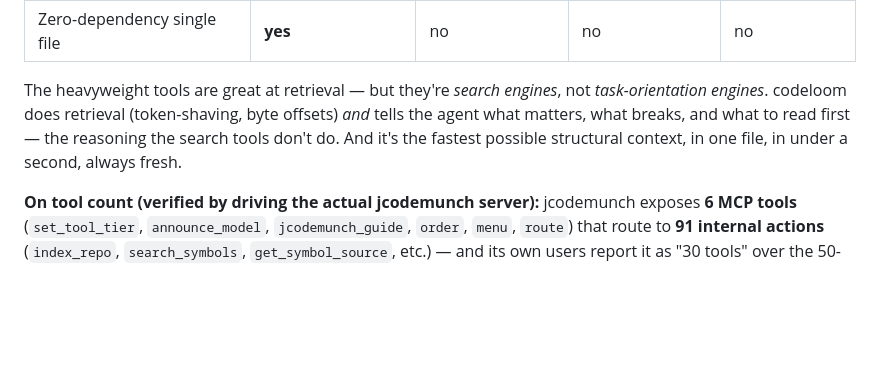
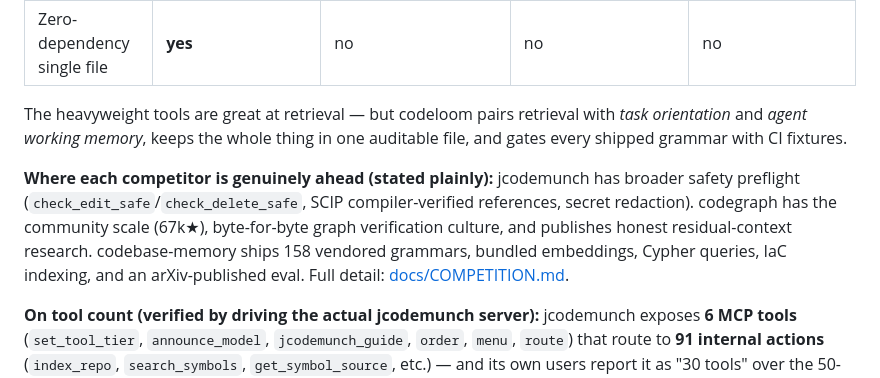
Before and after one commit to sloemo01/codeloom, a Markdown page: README.md, the part around one of its changes. Rendered like a GitHub page; blank space fills up the shorter version.

```diff
--- a/README.md
+++ b/README.md
@@ -843,10 +829,16 @@ single zero-dependency file.
 | Zero-dependency single file | **yes** | no | no | no |
 
-The heavyweight tools are great at retrieval — but they're *search engines*,
-not *task-orientation engines*. codeloom does retrieval (token-shaving, byte
-offsets) *and* tells the agent what matters, what breaks, and what to read
-first — the reasoning the search tools don't do. And it's the fastest possible
-structural context, in one file, in under a second, always fresh.
+The heavyweight tools are great at retrieval — but codeloom pairs retrieval
+with *task orientation* and *agent working memory*, keeps the whole thing in
+one auditable file, and gates every shipped grammar with CI fixtures.
+
+**Where each competitor is genuinely ahead (stated plainly):** jcodemunch has
+broader safety preflight (`check_edit_safe`/`check_delete_safe`, SCIP
+compiler-verified references, secret redaction). codegraph has the community
+scale (67k★), byte-for-byte graph verification culture, and publishes honest
+residual-context research. codebase-memory ships 158 vendored grammars,
+bundled embeddings, Cypher queries, IaC indexing, and an arXiv-published eval.
+Full detail: [docs/COMPETITION.md](docs/COMPETITION.md).
 
 **On tool count (verified by driving the actual jcodemunch server):** jcodemunch
 exposes **6 MCP tools** (`set_tool_tier`, `announce_model`, `jcodemunch_guide`,
```
Also changed, not shown: other parts of README.md (+18 -32 lines), docs/COMPETITION.md (added, +55 -0 lines).
